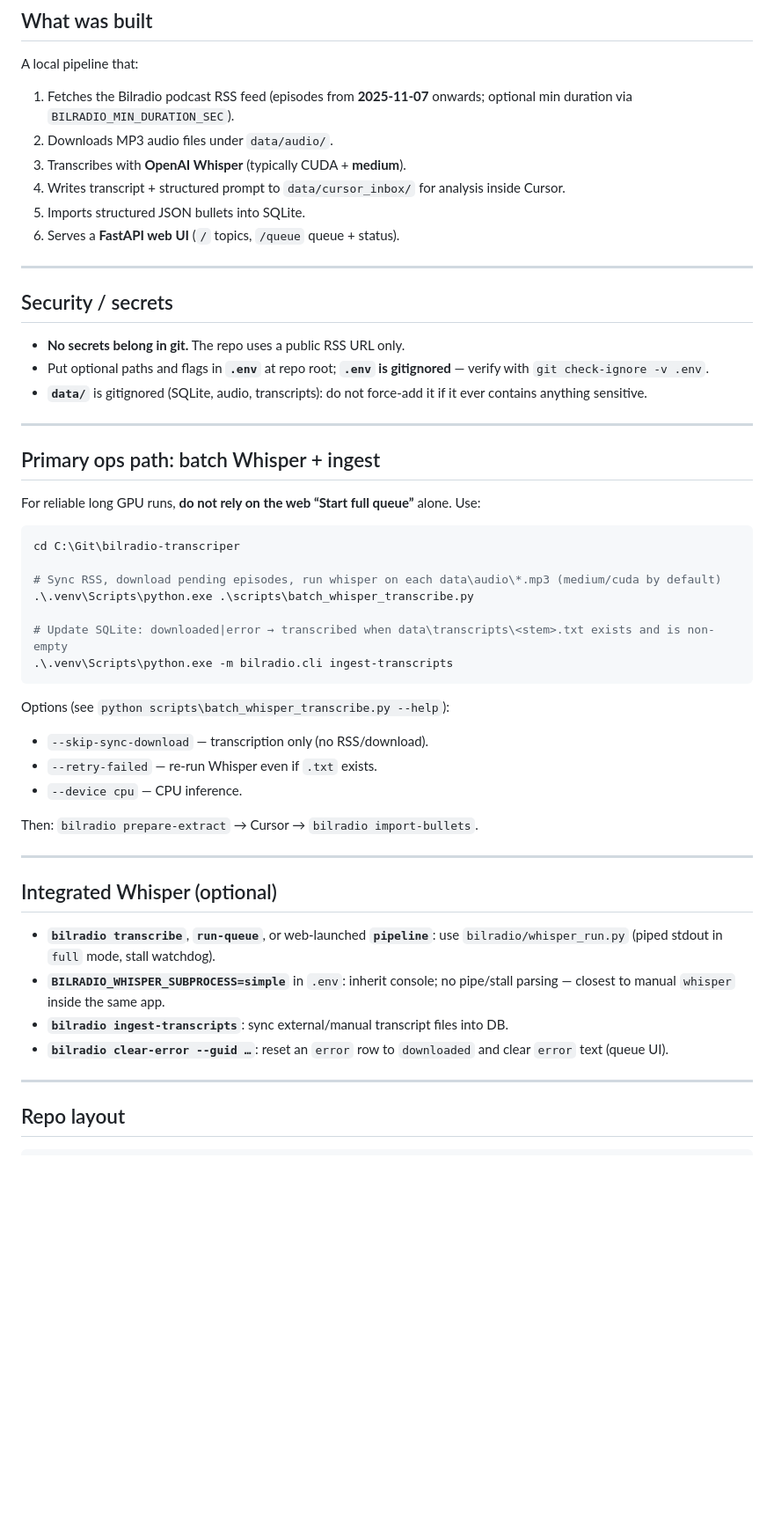
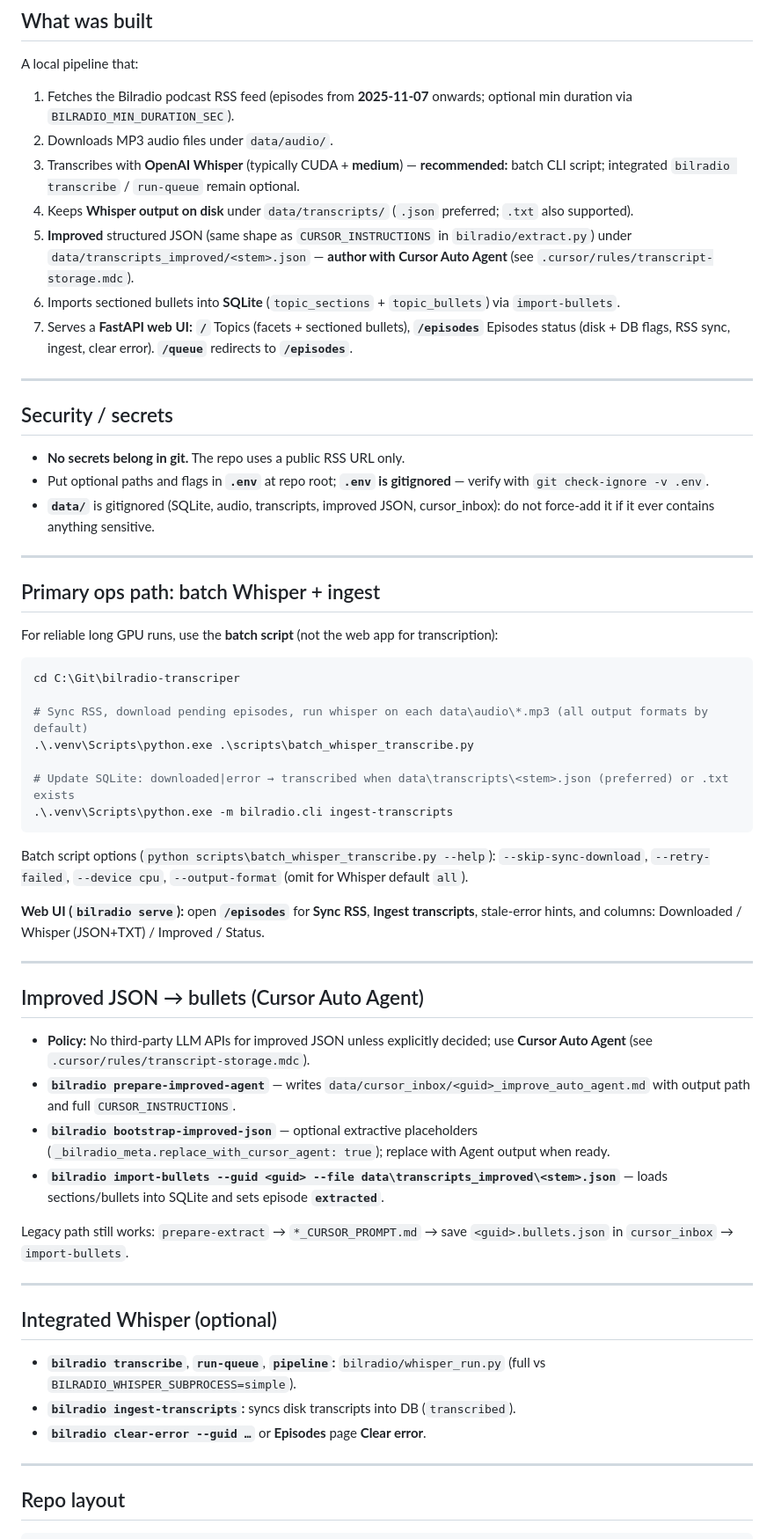
Before and after one commit to jacobworsoe/bilradio-transcriper, a Markdown page: HANDOVER.md, the part around one of its changes. Shown at 88% size. Rendered like a GitHub page; blank space fills up the shorter version.

````diff
--- a/HANDOVER.md
+++ b/HANDOVER.md
@@ -10,10 +10,11 @@ A local pipeline that:
 
 1. Fetches the Bilradio podcast RSS feed (episodes from **2025-11-07** onwards; optional min duration via `BILRADIO_MIN_DURATION_SEC`).
 2. Downloads MP3 audio files under `data/audio/`.
-3. Transcribes with **OpenAI Whisper** (typically CUDA + **medium**).
-4. Writes transcript + structured prompt to `data/cursor_inbox/` for analysis inside Cursor.
-5. Imports structured JSON bullets into SQLite.
-6. Serves a **FastAPI web UI** (`/` topics, `/queue` queue + status).
+3. Transcribes with **OpenAI Whisper** (typically CUDA + **medium**) — **recommended:** batch CLI script; integrated `bilradio transcribe` / `run-queue` remain optional.
+4. Keeps **Whisper output on disk** under `data/transcripts/` (`.json` preferred; `.txt` also supported).
+5. **Improved** structured JSON (same shape as `CURSOR_INSTRUCTIONS` in `bilradio/extract.py`) under `data/transcripts_improved/<stem>.json` — **author with Cursor Auto Agent** (see `.cursor/rules/transcript-storage.mdc`).
+6. Imports sectioned bullets into **SQLite** (`topic_sections` + `topic_bullets`) via `import-bullets`.
+7. Serves a **FastAPI web UI:** **`/`** Topics (facets + sectioned bullets), **`/episodes`** Episodes status (disk + DB flags, RSS sync, ingest, clear error). **`/queue`** redirects to **`/episodes`**.
 
 ---
 
@@ -21,40 +22,46 @@ A local pipeline that:
 
 - **No secrets belong in git.** The repo uses a public RSS URL only.
 - Put optional paths and flags in **`.env`** at repo root; **`.env` is gitignored** — verify with `git check-ignore -v .env`.
-- **`data/`** is gitignored (SQLite, audio, transcripts): do not force-add it if it ever contains anything sensitive.
+- **`data/`** is gitignored (SQLite, audio, transcripts, improved JSON, cursor_inbox): do not force-add it if it ever contains anything sensitive.
 
 ---
 
 ## Primary ops path: batch Whisper + ingest
 
-For reliable long GPU runs, **do not rely on the web “Start full queue”** alone. Use:
+For reliable long GPU runs, use the **batch script** (not the web app for transcription):
 
 ```powershell
 cd C:\Git\bilradio-transcriper
 
-# Sync RSS, download pending episodes, run whisper on each data\audio\*.mp3 (medium/cuda by default)
+# Sync RSS, download pending episodes, run whisper on each data\audio\*.mp3 (all output formats by default)
 .\.venv\Scripts\python.exe .\scripts\batch_whisper_transcribe.py
 
-# Update SQLite: downloaded|error → transcribed when data\transcripts\<stem>.txt exists and is non-empty
+# Update SQLite: downloaded|error → transcribed when data\transcripts\<stem>.json (preferred) or .txt exists
 .\.venv\Scripts\python.exe -m bilradio.cli ingest-transcripts
 ```
 
-Options (see `python scripts\batch_whisper_transcribe.py --help`):
+Batch script options (`python scripts\batch_whisper_transcribe.py --help`): `--skip-sync-download`, `--retry-failed`, `--device cpu`, `--output-format` (omit for Whisper default `all`).
 
-- `--skip-sync-download` — transcription only (no RSS/download).
-- `--retry-failed` — re-run Whisper even if `.txt` exists.
-- `--device cpu` — CPU inference.
+**Web UI (`bilradio serve`):** open **`/episodes`** for **Sync RSS**, **Ingest transcripts**, stale-error hints, and columns: Downloaded / Whisper (JSON+TXT) / Improved / Status.
 
-Then: `bilradio prepare-extract` → Cursor → `bilradio import-bullets`.
+---
+
+## Improved JSON → bullets (Cursor Auto Agent)
+
+- **Policy:** No third-party LLM APIs for improved JSON unless explicitly decided; use **Cursor Auto Agent** (see `.cursor/rules/transcript-storage.mdc`).
+- **`bilradio prepare-improved-agent`** — writes `data/cursor_inbox/<guid>_improve_auto_agent.md` with output path and full `CURSOR_INSTRUCTIONS`.
+- **`bilradio bootstrap-improved-json`** — optional extractive placeholders (`_bilradio_meta.replace_with_cursor_agent: true`); replace with Agent output when ready.
+- **`bilradio import-bullets --guid <guid> --file data\transcripts_improved\<stem>.json`** — loads sections/bullets into SQLite and sets episode **`extracted`**.
+
+Legacy path still works: `prepare-extract` → `*_CURSOR_PROMPT.md` → save `<guid>.bullets.json` in `cursor_inbox` → `import-bullets`.
 
 ---
 
 ## Integrated Whisper (optional)
 
-- **`bilradio transcribe`**, **`run-queue`**, or web-launched **`pipeline`**: use `bilradio/whisper_run.py` (piped stdout in `full` mode, stall watchdog).
-- **`BILRADIO_WHISPER_SUBPROCESS=simple`** in `.env`: inherit console; no pipe/stall parsing — closest to manual `whisper` inside the same app.
-- **`bilradio ingest-transcripts`**: sync external/manual transcript files into DB.
-- **`bilradio clear-error --guid …`**: reset an `error` row to `downloaded` and clear `error` text (queue UI).
+- **`bilradio transcribe`**, **`run-queue`**, **`pipeline`:** `bilradio/whisper_run.py` (full vs `BILRADIO_WHISPER_SUBPROCESS=simple`).
+- **`bilradio ingest-transcripts`:** syncs disk transcripts into DB (`transcribed`).
+- **`bilradio clear-error --guid …`** or **Episodes** page **Clear error**.
 
 ---
 
````
Also changed, not shown: other parts of HANDOVER.md (+48 -47 lines).
